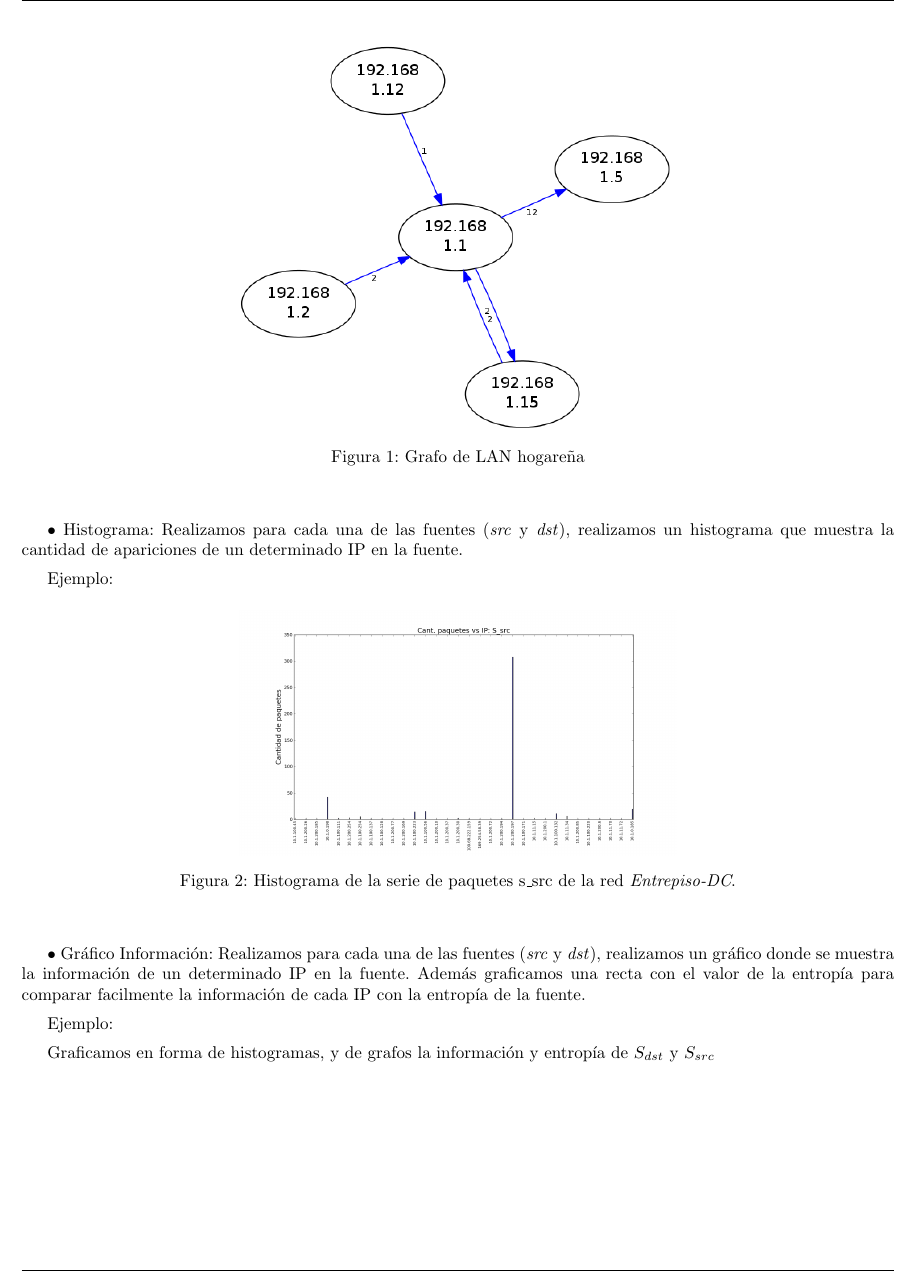
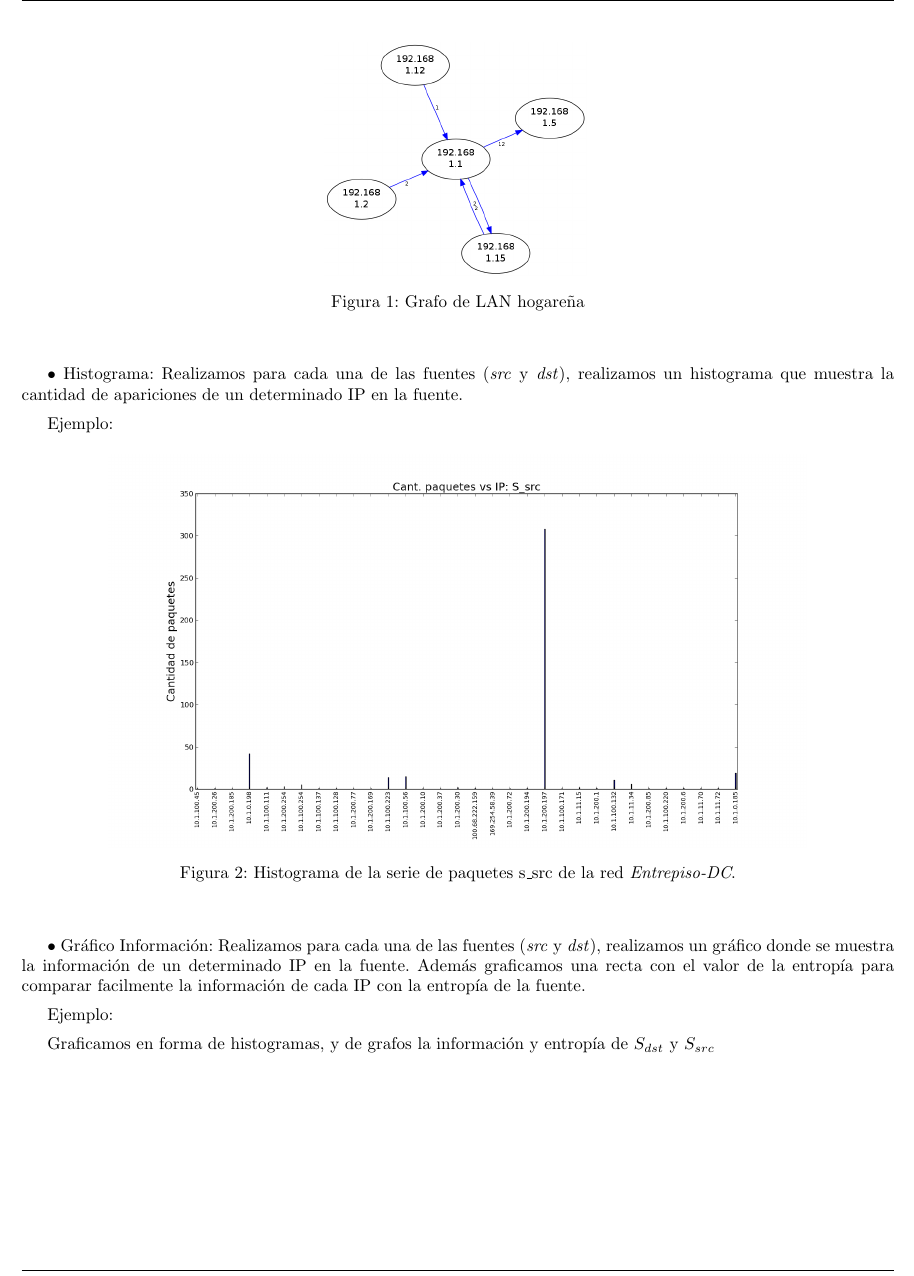
Before and after one commit to ealmansi/tdc-tp1, a LaTeX document (informe/informe.tex, which reads informe/desarrollo.tex): part of page 4 of 17 before the commit and part of page 4 of 18 after it, cut so that both start at the same text. Compiled offline with pdfLaTeX.

Commit message:
mas homogeneo el display de los graficos

```diff
--- a/informe/desarrollo.tex
+++ b/informe/desarrollo.tex
@@ -40,7 +40,7 @@ $\bullet$ Grafos dirigidos:
 
   \begin{figure}[H]
   \begin{center}
-    \includegraphics[width=\linewidth/2]{../imgs/red-hogarena_red.png}
+    \includegraphics[width=0.3\linewidth]{../imgs/red-hogarena_red.png}
     \label{fig:FedeGrafo}
     \caption{Grafo de LAN hogareña}
   \end{center}
@@ -53,7 +53,7 @@ $\bullet$ Histograma:
 
   \begin{figure}[H]
   \begin{center}
-    \includegraphics[width=\linewidth/2]{../imgs/red-entrepiso-dc_S_src_hist.png}
+    \includegraphics[width=0.8\linewidth]{../imgs/red-entrepiso-dc_S_src_hist.png}
     \caption{Histograma de la serie de paquetes s\_src de la red \emph{Entrepiso-DC}.}
     \label{fig:histograma-entrepiso-dc-s-src}
   \end{center}
```
Also changed, not shown: informe/informe.tex (+4 -0 lines), informe/desarrollo.tex (2 more changed lines).
